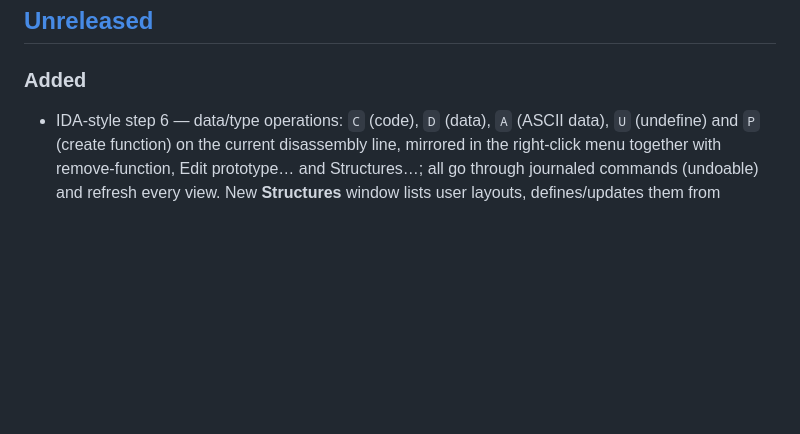
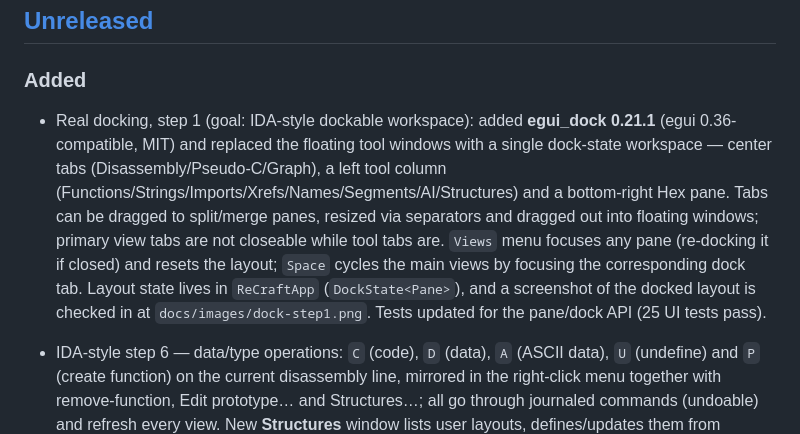
Before and after one commit to qux-bbb/ReCraft, a Markdown page: CHANGELOG.md, the part around the change. Drawn GitHub-style; blank space fills up the shorter version.

```diff
--- a/CHANGELOG.md
+++ b/CHANGELOG.md
@@ -8,6 +8,17 @@ and this project adheres to [Semantic Versioning](https://semver.org/spec/v2.0.0
 ## [Unreleased]
 
 ### Added
+
+- Real docking, step 1 (goal: IDA-style dockable workspace): added **egui_dock 0.21.1**
+  (egui 0.36-compatible, MIT) and replaced the floating tool windows with a single
+  dock-state workspace — center tabs (Disassembly/Pseudo-C/Graph), a left tool column
+  (Functions/Strings/Imports/Xrefs/Names/Segments/AI/Structures) and a bottom-right Hex
+  pane. Tabs can be dragged to split/merge panes, resized via separators and dragged out
+  into floating windows; primary view tabs are not closeable while tool tabs are.
+  `Views` menu focuses any pane (re-docking it if closed) and resets the layout; `Space`
+  cycles the main views by focusing the corresponding dock tab. Layout state lives in
+  `ReCraftApp` (`DockState<Pane>`), and a screenshot of the docked layout is checked in at
+  `docs/images/dock-step1.png`. Tests updated for the pane/dock API (25 UI tests pass).
 
 - IDA-style step 6 — data/type operations: `C` (code), `D` (data), `A` (ASCII data),
   `U` (undefine) and `P` (create function) on the current disassembly line, mirrored in
```
Also changed, not shown: NOTICE.md (+1 -0 lines), docs/DEMO.md (+5 -3 lines), docs/images/dock-step1.png (added), 4 other files.
